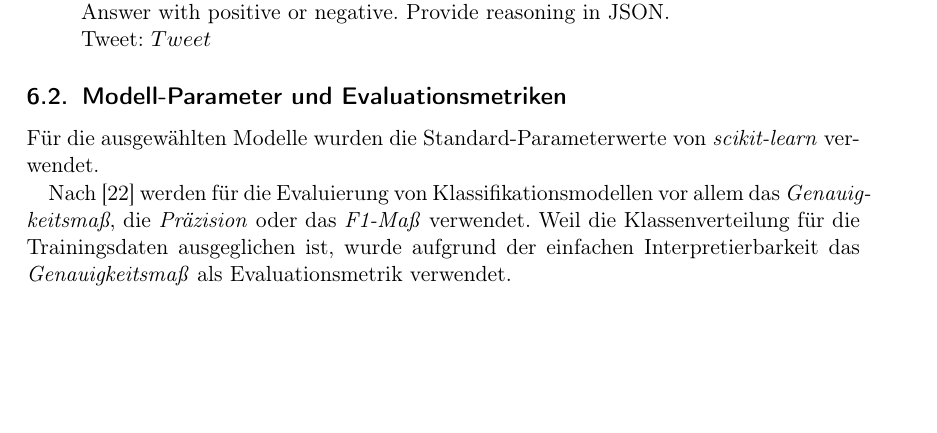
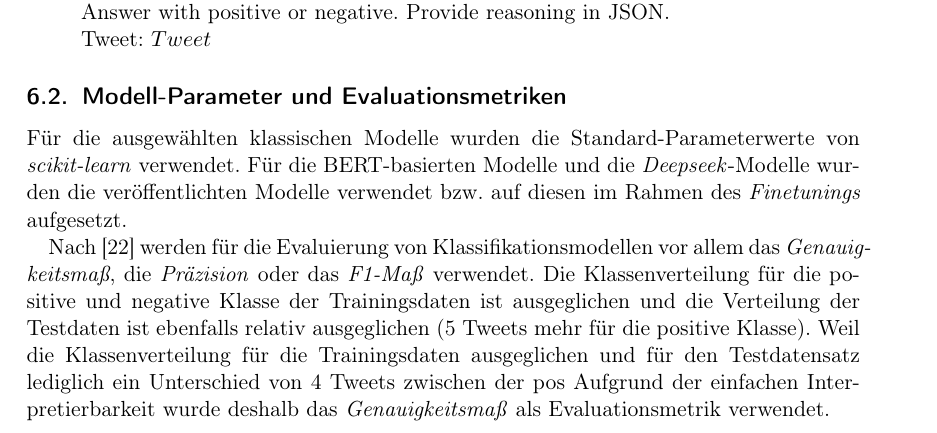
Before and after one commit to felLind/propra_webscience_ws24, a LaTeX document (Abschlussbericht/abschlussbericht-stimmungsanalyse-mit-twitter.tex, which reads Abschlussbericht/6-experimente.tex): part of page 11 of 21, cut so that both start at the same text, the shorter picture padded with empty space. Compiled offline with pdfLaTeX.

Commit message:
docs: update chapter 6 - section 6.2

```diff
--- a/Abschlussbericht/6-experimente.tex
+++ b/Abschlussbericht/6-experimente.tex
@@ -89,10 +89,13 @@ Die Anfragen mit Query-Ausdruck hatten folgende Struktur (wobie die Platzhalter
 
 \subsection{Modell-Parameter und Evaluationsmetriken}
 
-Für die ausgewählten Modelle wurden die Standard-Parameterwerte von \textit{scikit-learn} verwendet.
+Für die ausgewählten klassischen Modelle wurden die Standard-Parameterwerte von \textit{scikit-learn} verwendet.
+Für die \gls{bert}-basierten Modelle und die \textit{Deepseek}-Modelle wurden die veröffentlichten Modelle verwendet bzw. auf diesen im Rahmen des \textit{Finetunings} aufgesetzt.
 
 Nach~\cite{wankhade2022survey} werden für die Evaluierung von Klassifikationsmodellen vor allem das \textit{Genauig\-keits\-maß}, die \textit{Präzision} oder das \textit{F1-Maß} verwendet.
-Weil die Klassenverteilung für die Trainingsdaten ausgeglichen ist, wurde aufgrund der einfachen Interpretierbarkeit das \textit{Genauigkeitsmaß} als Evaluationsmetrik verwendet.
+Die Klassenverteilung für die positive und negative Klasse der Trainingsdaten ist ausgeglichen und die Verteilung der Testdaten ist ebenfalls relativ ausgeglichen (5 Tweets mehr für die positive Klasse).
+Weil die Klassenverteilung für die Trainingsdaten ausgeglichen und für den Testdatensatz lediglich ein Unterschied von 4 Tweets zwischen der pos
+Aufgrund der einfachen Interpretierbarkeit wurde deshalb das \textit{Genauigkeitsmaß} als Evaluationsmetrik verwendet.
 
 \subsection{Ergebnisse}
 
```
